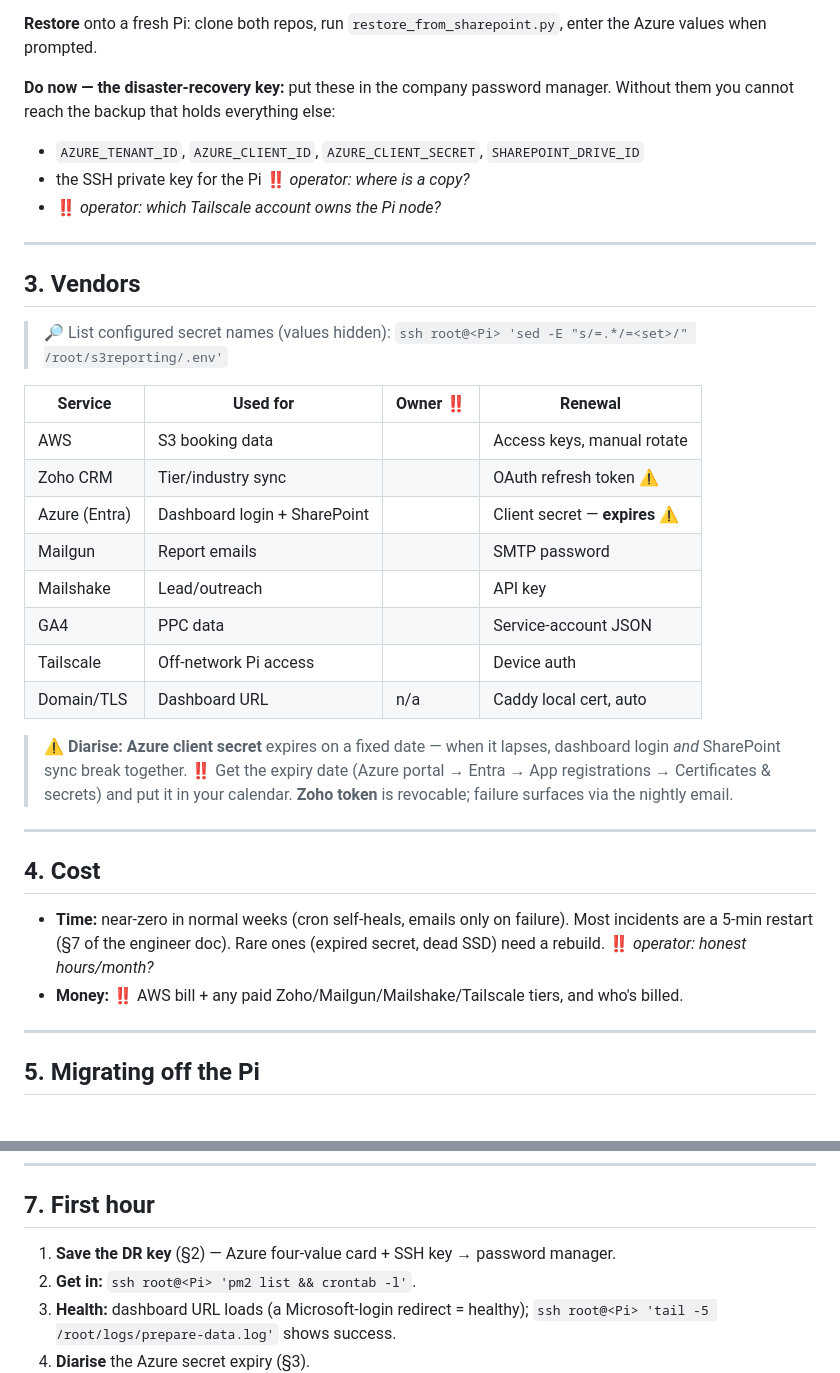
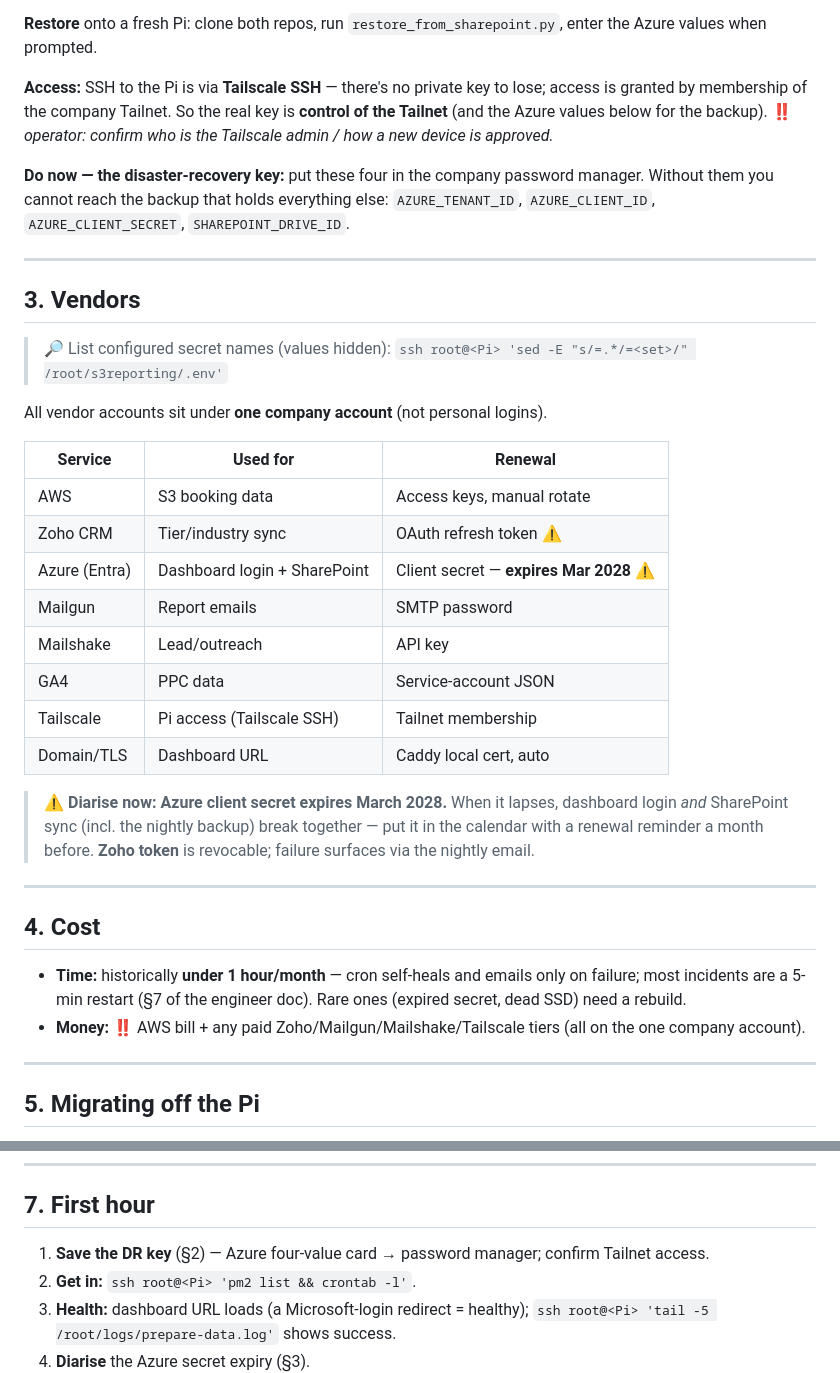
Before and after one commit to trybookinguk/s3reporting, a Markdown page: docs/HANDOVER_OWNER.md, 2 parts joined by grey strips. Rendered like a GitHub page.

Commit message:
docs: fill owner-handover blanks (Tailscale SSH, <1h/mo, Azure expiry Mar 2028, one company account)
Correct the access model — it's Tailscale SSH, not a private key file — and
fold in the verified facts: time cost, Azure secret expiry, single-account
vendor ownership.

Co-Authored-By: Claude Opus 4.8 (1M context) <noreply@anthropic.com>

```diff
--- a/docs/HANDOVER_OWNER.md
+++ b/docs/HANDOVER_OWNER.md
@@ -52,11 +52,14 @@ warehouses to SharePoint (`Backups/pi/<date>/`, last 7 kept).
 **Restore** onto a fresh Pi: clone both repos, run `restore_from_sharepoint.py`, enter the
 Azure values when prompted.
 
-**Do now — the disaster-recovery key:** put these in the company password manager. Without
-them you cannot reach the backup that holds everything else:
-- `AZURE_TENANT_ID`, `AZURE_CLIENT_ID`, `AZURE_CLIENT_SECRET`, `SHAREPOINT_DRIVE_ID`
-- the SSH private key for the Pi ‼️ *operator: where is a copy?*
-- ‼️ *operator: which Tailscale account owns the Pi node?*
+**Access:** SSH to the Pi is via **Tailscale SSH** — there's no private key to lose;
+access is granted by membership of the company Tailnet. So the real key is **control of
+the Tailnet** (and the Azure values below for the backup). ‼️ *operator: confirm who is
+the Tailscale admin / how a new device is approved.*
+
+**Do now — the disaster-recovery key:** put these four in the company password manager.
+Without them you cannot reach the backup that holds everything else:
+`AZURE_TENANT_ID`, `AZURE_CLIENT_ID`, `AZURE_CLIENT_SECRET`, `SHAREPOINT_DRIVE_ID`.
 
 ---
 
@@ -64,30 +67,33 @@ them you cannot reach the backup that holds everything else:
 
 > 🔎 List configured secret names (values hidden): `ssh root@<Pi> 'sed -E "s/=.*/=<set>/" /root/s3reporting/.env'`
 
-| Service | Used for | Owner ‼️ | Renewal |
-| --- | --- | --- | --- |
-| AWS | S3 booking data | | Access keys, manual rotate |
-| Zoho CRM | Tier/industry sync | | OAuth refresh token ⚠️ |
-| Azure (Entra) | Dashboard login + SharePoint | | Client secret — **expires** ⚠️ |
-| Mailgun | Report emails | | SMTP password |
-| Mailshake | Lead/outreach | | API key |
-| GA4 | PPC data | | Service-account JSON |
-| Tailscale | Off-network Pi access | | Device auth |
-| Domain/TLS | Dashboard URL | n/a | Caddy local cert, auto |
+All vendor accounts sit under **one company account** (not personal logins).
 
-> ⚠️ **Diarise:** **Azure client secret** expires on a fixed date — when it lapses,
-> dashboard login *and* SharePoint sync break together. ‼️ Get the expiry date (Azure
-> portal → Entra → App registrations → Certificates & secrets) and put it in your calendar.
-> **Zoho token** is revocable; failure surfaces via the nightly email.
+| Service | Used for | Renewal |
+| --- | --- | --- |
+| AWS | S3 booking data | Access keys, manual rotate |
+| Zoho CRM | Tier/industry sync | OAuth refresh token ⚠️ |
+| Azure (Entra) | Dashboard login + SharePoint | Client secret — **expires Mar 2028** ⚠️ |
+| Mailgun | Report emails | SMTP password |
+| Mailshake | Lead/outreach | API key |
+| GA4 | PPC data | Service-account JSON |
+| Tailscale | Pi access (Tailscale SSH) | Tailnet membership |
+| Domain/TLS | Dashboard URL | Caddy local cert, auto |
+
+> ⚠️ **Diarise now: Azure client secret expires March 2028.** When it lapses, dashboard
+> login *and* SharePoint sync (incl. the nightly backup) break together — put it in the
+> calendar with a renewal reminder a month before. **Zoho token** is revocable; failure
+> surfaces via the nightly email.
 
 ---
 
 ## 4. Cost
 
-- **Time:** near-zero in normal weeks (cron self-heals, emails only on failure). Most
-  incidents are a 5-min restart (§7 of the engineer doc). Rare ones (expired secret, dead
-  SSD) need a rebuild. ‼️ *operator: honest hours/month?*
-- **Money:** ‼️ AWS bill + any paid Zoho/Mailgun/Mailshake/Tailscale tiers, and who's billed.
+- **Time:** historically **under 1 hour/month** — cron self-heals and emails only on
+  failure; most incidents are a 5-min restart (§7 of the engineer doc). Rare ones (expired
+  secret, dead SSD) need a rebuild.
+- **Money:** ‼️ AWS bill + any paid Zoho/Mailgun/Mailshake/Tailscale tiers (all on the one
+  company account).
 
 ---
 
@@ -114,7 +120,7 @@ them you cannot reach the backup that holds everything else:
 
 ## 7. First hour
 
-1. **Save the DR key** (§2) — Azure four-value card + SSH key → password manager.
+1. **Save the DR key** (§2) — Azure four-value card → password manager; confirm Tailnet access.
 2. **Get in:** `ssh root@<Pi> 'pm2 list && crontab -l'`.
 3. **Health:** dashboard URL loads (a Microsoft-login redirect = healthy);
    `ssh root@<Pi> 'tail -5 /root/logs/prepare-data.log'` shows success.
```
